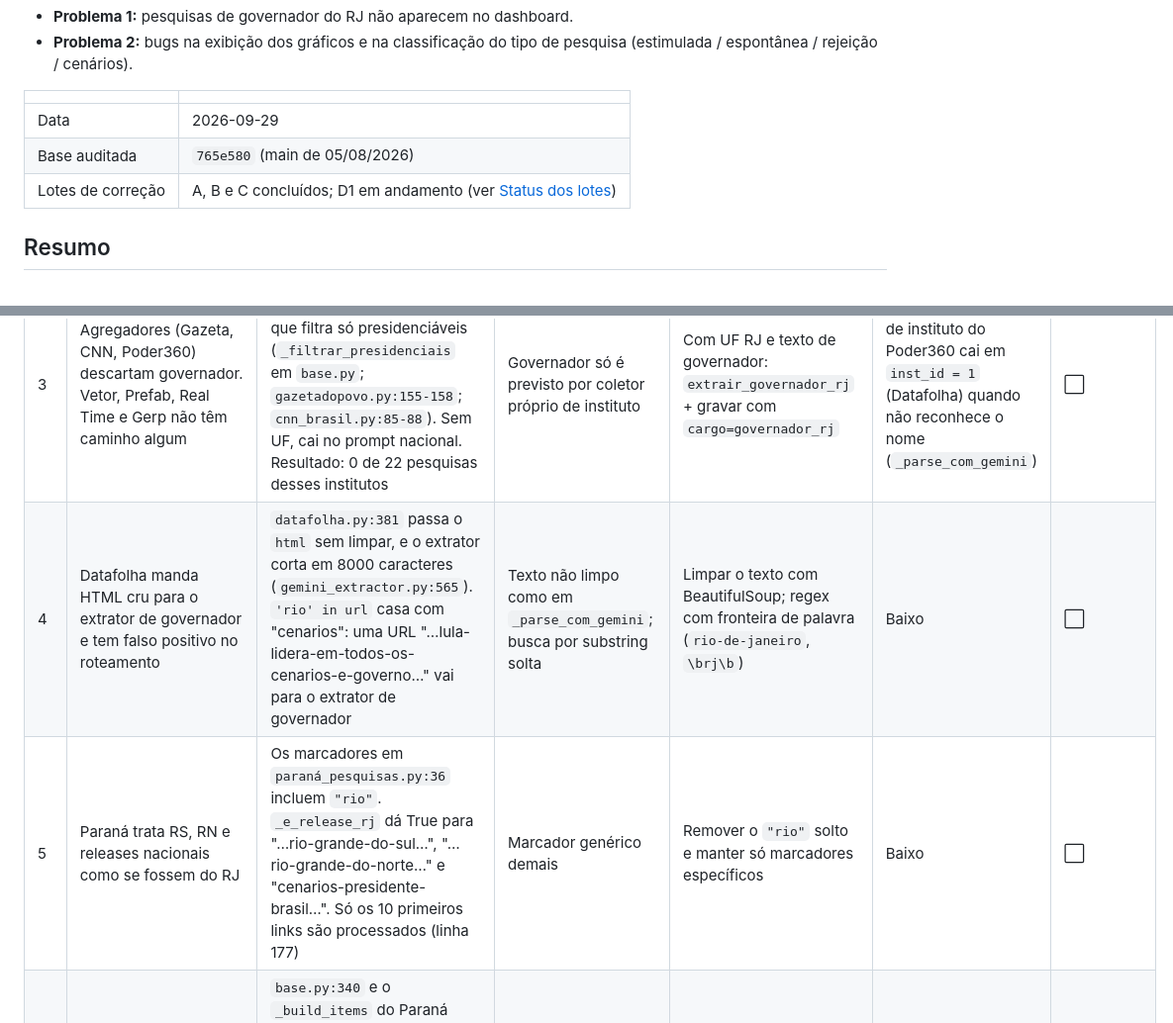
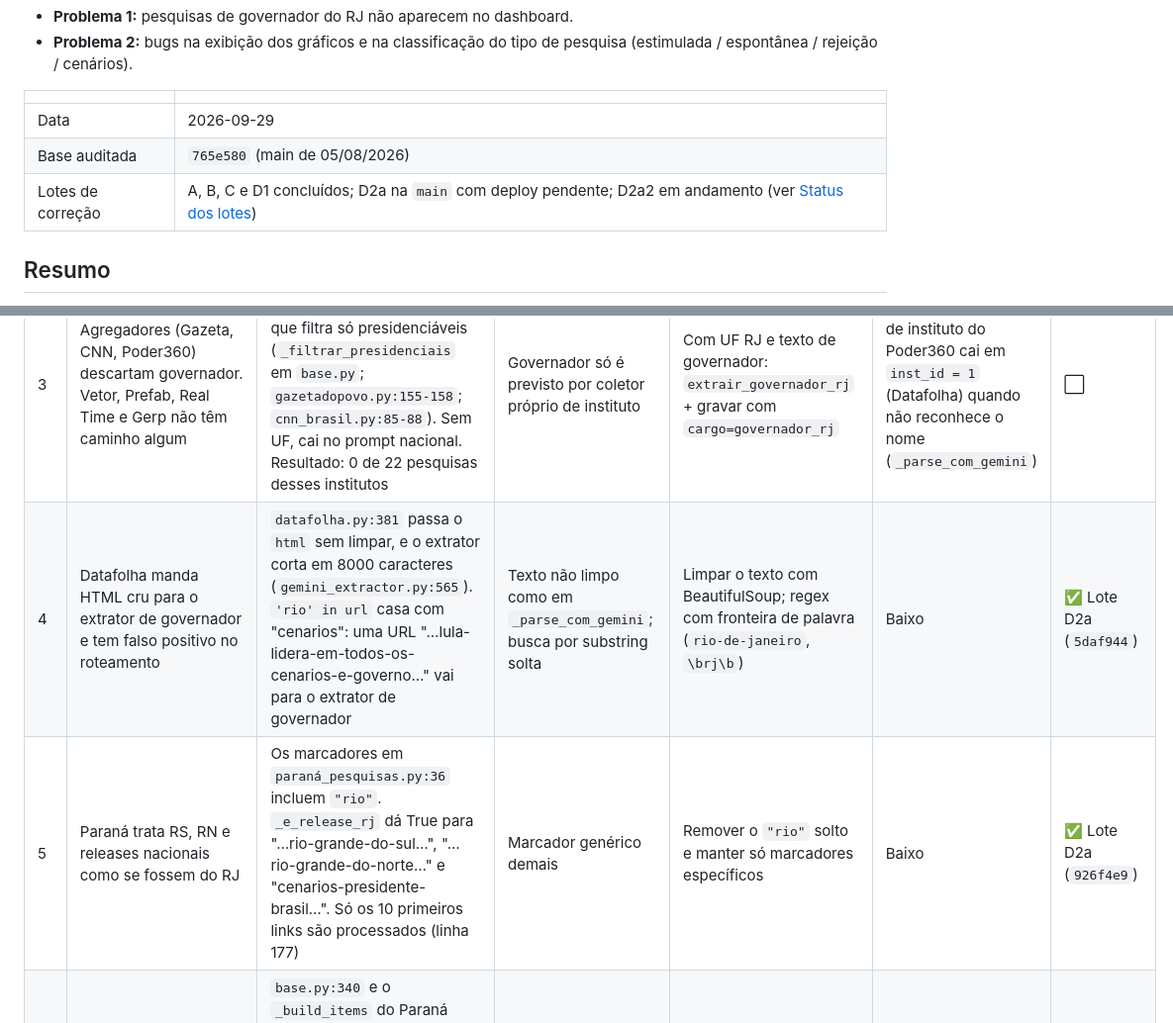
Before and after one commit to simoesleandro/Pulso-eleitoral, a Markdown page: docs/auditoria-2026-09.md, 2 parts joined by grey strips. Shown at 99% size. GitHub-like rendering.

```diff
--- a/docs/auditoria-2026-09.md
+++ b/docs/auditoria-2026-09.md
@@ -11,7 +11,7 @@ correções feitas em seguida.
 |---|---|
 | Data | 2026-09-29 |
 | Base auditada | `765e580` (main de 05/08/2026) |
-| Lotes de correção | A, B e C concluídos; D1 em andamento (ver [Status dos lotes](#status-dos-lotes)) |
+| Lotes de correção | A, B, C e D1 concluídos; D2a na `main` com deploy pendente; D2a2 em andamento (ver [Status dos lotes](#status-dos-lotes)) |
 
 ## Resumo
 
@@ -63,8 +63,8 @@ presidente no banco de produção.
 | 1 | Verita quebra em todo PDF de governador RJ, e a coleta inteira do Verita vira "erro" | `collectors/verita.py:158` usa `date.today()` sem importar `date` (imports nas linhas 14–20). Reproduzido: `NameError: name 'date' is not defined`. Produção: Verita com 1 pesquisa, a última de 04/04; o TSE tem 3 de governador RJ | Import faltando. A exceção sobe por `fetch()` e o `run()` descarta tudo, inclusive o nacional | Importar `date`; isolar a falha por PDF | Baixo | ✅ Lote A (`8c4a436`, `6d311f0`). Ver item novo N1 |
 | 2 | Quaest nunca grava governador | `_inferir_cargo` (`quaest.py:75`, `atlas.py:73`) só é chamado por testes (`test_quaest.py:66`, `test_atlas.py:66`). O `_parse_release` usa `PROMPT_EXTRACAO`, que manda ignorar pesquisas estaduais (`gemini_extractor.py:173-178`). Produção: Quaest com 0 pesquisas; o TSE tem 2 de governador RJ | Inferência de cargo é código morto; o prompt nacional descarta conteúdo estadual | Mandar releases de governador RJ para `extrair_governador_rj`, como o Paraná faz, com critério que não use `'governo'` | Médio: `test_quaest.py:73` exige que `'governo'` resulte em governador (casaria com "avaliação do governo") | ⏸ Adiado para depois do 1º turno: ver [N5](#n5--quaest-descoberta-quebrada-e-números-do-rj-só-em-imagem) |
 | 3 | Agregadores (Gazeta, CNN, Poder360) descartam governador. Vetor, Prefab, Real Time e Gerp não têm caminho algum | Com UF detectada, os dados vão para `_salvar_regional`, que filtra só presidenciáveis (`_filtrar_presidenciais` em `base.py`; `gazetadopovo.py:155-158`; `cnn_brasil.py:85-88`). Sem UF, cai no prompt nacional. Resultado: 0 de 22 pesquisas desses institutos | Governador só é previsto por coletor próprio de instituto | Com UF RJ e texto de governador: `extrair_governador_rj` + gravar com `cargo=governador_rj` | Médio: a detecção de instituto do Poder360 cai em `inst_id = 1` (Datafolha) quando não reconhece o nome (`_parse_com_gemini`) | ⬜ |
-| 4 | Datafolha manda HTML cru para o extrator de governador e tem falso positivo no roteamento | `datafolha.py:381` passa o `html` sem limpar, e o extrator corta em 8000 caracteres (`gemini_extractor.py:565`). `'rio' in url` casa com "cenarios": uma URL "…lula-lidera-em-todos-os-cenarios-e-governo…" vai para o extrator de governador | Texto não limpo como em `_parse_com_gemini`; busca por substring solta | Limpar o texto com BeautifulSoup; regex com fronteira de palavra (`rio-de-janeiro`, `\brj\b`) | Baixo | ⬜ |
-| 5 | Paraná trata RS, RN e releases nacionais como se fossem do RJ | Os marcadores em `paraná_pesquisas.py:36` incluem `"rio"`. `_e_release_rj` dá True para "…rio-grande-do-sul…", "…rio-grande-do-norte…" e "cenarios-presidente-brasil…". Só os 10 primeiros links são processados (linha 177) | Marcador genérico demais | Remover o `"rio"` solto e manter só marcadores específicos | Baixo | ⬜ |
+| 4 | Datafolha manda HTML cru para o extrator de governador e tem falso positivo no roteamento | `datafolha.py:381` passa o `html` sem limpar, e o extrator corta em 8000 caracteres (`gemini_extractor.py:565`). `'rio' in url` casa com "cenarios": uma URL "…lula-lidera-em-todos-os-cenarios-e-governo…" vai para o extrator de governador | Texto não limpo como em `_parse_com_gemini`; busca por substring solta | Limpar o texto com BeautifulSoup; regex com fronteira de palavra (`rio-de-janeiro`, `\brj\b`) | Baixo | ✅ Lote D2a (`5daf944`) |
+| 5 | Paraná trata RS, RN e releases nacionais como se fossem do RJ | Os marcadores em `paraná_pesquisas.py:36` incluem `"rio"`. `_e_release_rj` dá True para "…rio-grande-do-sul…", "…rio-grande-do-norte…" e "cenarios-presidente-brasil…". Só os 10 primeiros links são processados (linha 177) | Marcador genérico demais | Remover o `"rio"` solto e manter só marcadores específicos | Baixo | ✅ Lote D2a (`926f4e9`) |
 | 6 | Um único `tipo` por release e reextração a cada coleta; o estimulado some, e em presidente não existe espontânea | `base.py:340` e o `_build_items` do Paraná (linha 134) aplicam um só `tipo` a todos os candidatos. Deduplicação por instituto+cargo+URL (`base.py:138`), com DELETE e reinserção (`base.py:186`). Produção: a pesquisa 30 (Paraná, 03/06) só tem espontânea; presidente tem 312 linhas, todas estimuladas | O extrator devolve um bloco só; o `save` sobrescreve a cada execução, e uma nova extração do Gemini pode trocar o tipo | Extrator devolve lista de blocos `{tipo, candidatos}`; gravar por (pesquisa, tipo); não reextrair pesquisa já casada com o TSE | Médio: muda o contrato do `save` (`test_collectors`) | ⬜ |
 | 7 | Candidatos novos de governador nunca entram em banco já existente | `db/candidatos.py:71` sai se a tabela tem qualquer linha. Local: 31 linhas, governador só com Paes, Castro, Freixo e Neves (o seed tem 13). Produção: as cores de Garotinho (`#C0392B`) e Ruas (`#5a7184`) são a paleta de fallback (`pesquisas.py:15`), não as do seed (`#BA7517`, `#C0392B`). "Garotinho" e "Anthony Garotinho" viram séries separadas | O seed só roda com a tabela vazia | Migração idempotente: `INSERT OR IGNORE` por `nome_canonico` + juntar apelidos | Médio: não pode sobrescrever `status`/`ativo` editados à mão | ✅ Lote C (`6802740`, `9653baf`) |
 | 8 | Seção de governador vazia: média, Monte Carlo, KPIs e rejeição | `/api/media-agregada?cargo=governador_rj` devolve `candidatos: []`. Com `dias=365`, só 4 de 7 candidatos (somem Garotinho, com 11,0%, Busnello e Cyro). Monte Carlo com `candidatos_simulados: []`; KPIs com `top2_soma: 0.0` | Janela de 30 dias (`pesquisas.py:242`) contra última pesquisa de 61 dias atrás, mais o corte de pelo menos 2 entradas (`pesquisas.py:310`) | Primeiro resolver a cobertura (#1–5). Depois, com dado escasso, mostrar a última pesquisa com aviso de defasagem | Alto se mexer no corte de 2 entradas: contrato de `test_agregacao.py` + `/metodologia` | ⬜ |
```
Also changed, not shown: other parts of docs/auditoria-2026-09.md (+74 -9 lines).
